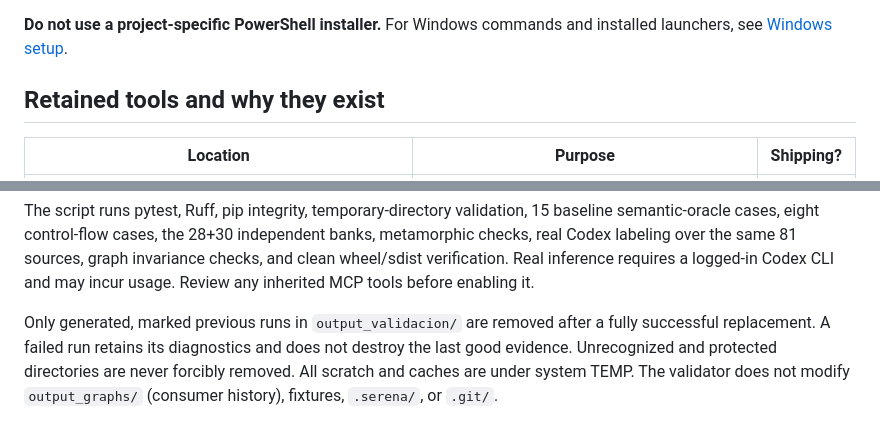
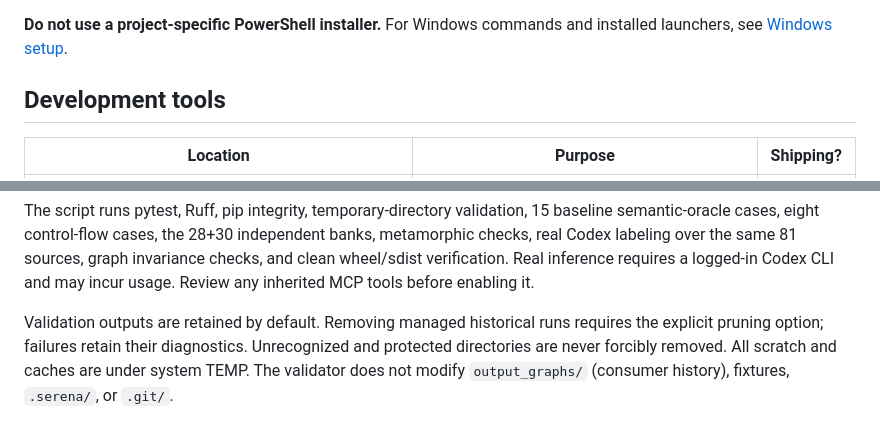
Before and after one commit to SergioGilBorras/PyFlowMap, a Markdown page: docs/development.md, 2 parts joined by grey strips. Rendered like a GitHub page.

Commit message:
docs: align current product docs and Sergio Gil-Borrás attribution

```diff
--- a/docs/development.md
+++ b/docs/development.md
@@ -27,7 +27,7 @@ On Linux/macOS it is `.venv/bin/python`.
 For Windows commands and installed launchers, see
 [Windows setup](windows-local-setup.md).
 
-## Retained tools and why they exist
+## Development tools
 
 | Location | Purpose | Shipping? |
 | --- | --- | --- |
@@ -110,9 +110,8 @@ independent banks, metamorphic checks, real Codex labeling over the same
 Real inference requires a logged-in Codex CLI and may incur usage. Review
 any inherited MCP tools before enabling it.
 
-Only generated, marked previous runs in `output_validacion/` are removed
-after a fully successful replacement. A failed run retains its diagnostics
-and does not destroy the last good evidence. Unrecognized and protected
+Validation outputs are retained by default. Removing managed historical
+runs requires the explicit pruning option; failures retain their diagnostics. Unrecognized and protected
 directories are never forcibly removed. All scratch and caches are under
 system TEMP. The validator does not modify `output_graphs/` (consumer
 history), fixtures, `.serena/`, or `.git/`.
```
